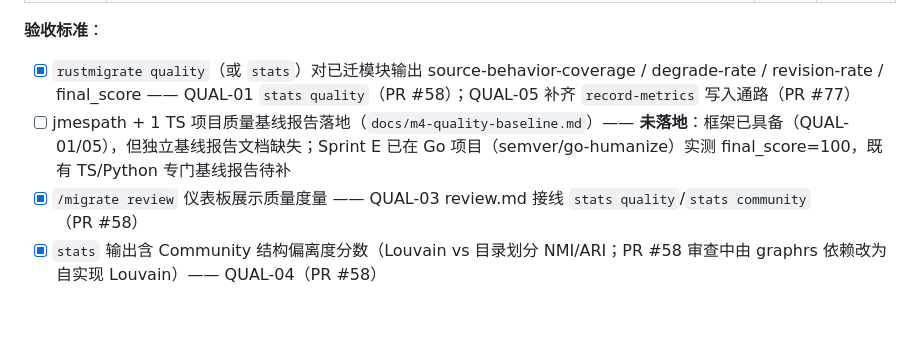
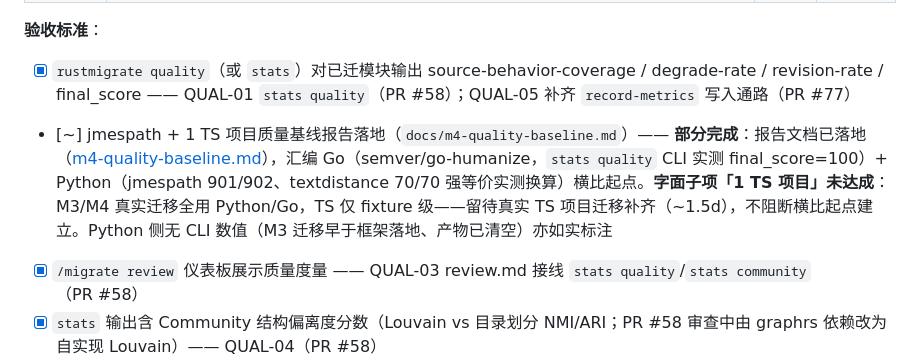
Before and after one commit to snowzhaozhj/rewriteInRust, a Markdown page: docs/PLAN-M4.md, the part around the change. GitHub-like rendering; blank space fills up the shorter version.

```diff
--- a/docs/PLAN-M4.md
+++ b/docs/PLAN-M4.md
@@ -86,7 +86,7 @@ Go 线：                         Sprint C (Go Adapter Core) ─ Sprint D (Plugi
 
 **验收标准**：
 - [x] `rustmigrate quality`（或 `stats`）对已迁模块输出 source-behavior-coverage / degrade-rate / revision-rate / final_score —— QUAL-01 `stats quality`（PR #58）；QUAL-05 补齐 `record-metrics` 写入通路（PR #77）
-- [ ] jmespath + 1 TS 项目质量基线报告落地（`docs/m4-quality-baseline.md`）—— **未落地**：框架已具备（QUAL-01/05），但独立基线报告文档缺失；Sprint E 已在 Go 项目（semver/go-humanize）实测 final_score=100，既有 TS/Python 专门基线报告待补
+- [~] jmespath + 1 TS 项目质量基线报告落地（`docs/m4-quality-baseline.md`）—— **部分完成**：报告文档已落地（[m4-quality-baseline.md](m4-quality-baseline.md)），汇编 Go（semver/go-humanize，`stats quality` CLI 实测 final_score=100）+ Python（jmespath 901/902、textdistance 70/70 强等价实测换算）横比起点。**字面子项「1 TS 项目」未达成**：M3/M4 真实迁移全用 Python/Go，TS 仅 fixture 级——留待真实 TS 项目迁移补齐（~1.5d），不阻断横比起点建立。Python 侧无 CLI 数值（M3 迁移早于框架落地、产物已清空）亦如实标注
 - [x] `/migrate review` 仪表板展示质量度量 —— QUAL-03 review.md 接线 `stats quality`/`stats community`（PR #58）
 - [x] `stats` 输出含 Community 结构偏离度分数（Louvain vs 目录划分 NMI/ARI；PR #58 审查中由 graphrs 依赖改为自实现 Louvain）—— QUAL-04（PR #58）
 - [x] `just ci` 全过 —— PR #58 全绿
```
Also changed, not shown: docs/m4-quality-baseline.md (added, +68 -0 lines).
